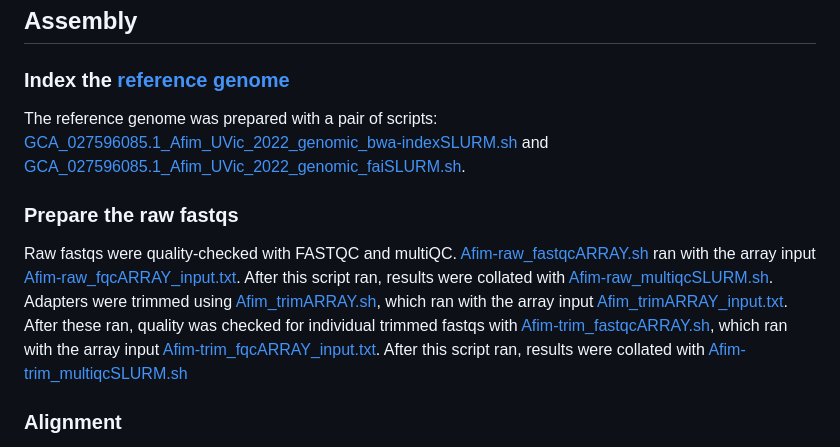
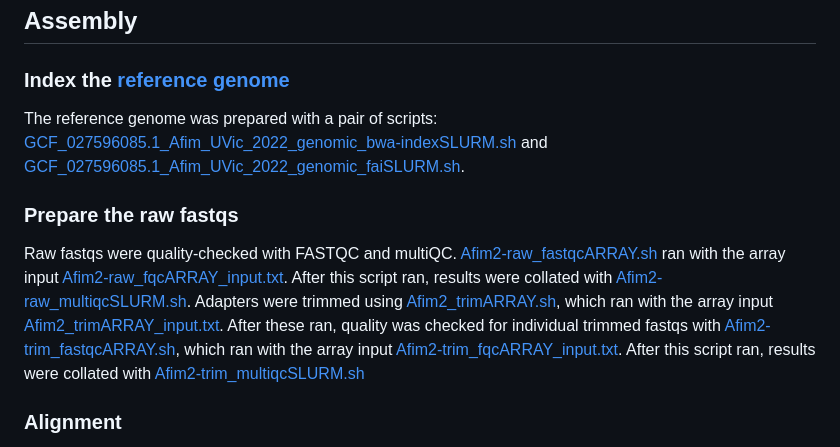
Before and after one commit to letimm/sablefish_lcWGS, a Markdown page: README.md, the part around the change. GitHub-like rendering.

Commit message:
Update Assembly
reflect new genome

```diff
--- a/README.md
+++ b/README.md
@@ -2,14 +2,14 @@
 
 ## Assembly
 ### Index the [reference genome](https://ftp.ncbi.nlm.nih.gov/genomes/all/GCF/027/596/085/GCF_027596085.1_Afim_UVic_2022/GCF_027596085.1_Afim_UVic_2022_genomic.fna.gz)
-The reference genome was prepared with a pair of scripts: [GCA_027596085.1_Afim_UVic_2022_genomic_bwa-indexSLURM.sh](https://github.com/letimm/sablefish_lcWGS/blob/main/scripts/GCA_027596085.1_Afim_UVic_2022_genomic_bwa-indexSLURM.sh) and [GCA_027596085.1_Afim_UVic_2022_genomic_faiSLURM.sh](https://github.com/letimm/sablefish_lcWGS/blob/main/scripts/GCA_027596085.1_Afim_UVic_2022_genomic_faiSLURM.sh).
+The reference genome was prepared with a pair of scripts: [GCF_027596085.1_Afim_UVic_2022_genomic_bwa-indexSLURM.sh](https://github.com/letimm/sablefish_lcWGS/blob/main/scripts/GCF_027596085.1_Afim_UVic_2022_genomic_bwa-indexSLURM.sh) and [GCF_027596085.1_Afim_UVic_2022_genomic_faiSLURM.sh](https://github.com/letimm/sablefish_lcWGS/blob/main/scripts/GCF_027596085.1_Afim_UVic_2022_genomic_faiSLURM.sh).
 
 ### Prepare the raw fastqs
-Raw fastqs were quality-checked with FASTQC and multiQC. [Afim-raw_fastqcARRAY.sh](https://github.com/letimm/sablefish_lcWGS/blob/main/scripts/Afim-raw_fastqcARRAY.sh) ran with the array input [Afim-raw_fqcARRAY_input.txt](https://github.com/letimm/sablefish_lcWGS/blob/main/scripts/Afim-raw_fqcARRAY_input.txt).
-After this script ran, results were collated with [Afim-raw_multiqcSLURM.sh](https://github.com/letimm/sablefish_lcWGS/blob/main/scripts/Afim-raw_multiqcSLURM.sh).
-Adapters were trimmed using [Afim_trimARRAY.sh](https://github.com/letimm/sablefish_lcWGS/blob/main/scripts/Afim_trimARRAY.sh), which ran with the array input [Afim_trimARRAY_input.txt](https://github.com/letimm/sablefish_lcWGS/blob/main/scripts/Afim_trimARRAY_input.txt).
-After these ran, quality was checked for individual trimmed fastqs with [Afim-trim_fastqcARRAY.sh](https://github.com/letimm/sablefish_lcWGS/blob/main/scripts/Afim-trim_fastqcARRAY.sh), which ran with the array input [Afim-trim_fqcARRAY_input.txt](https://github.com/letimm/sablefish_lcWGS/blob/main/scripts/Afim-trim_fqcARRAY_input.txt).
-After this script ran, results were collated with [Afim-trim_multiqcSLURM.sh](https://github.com/letimm/sablefish_lcWGS/blob/main/scripts/Afim-trim_multiqcSLURM.sh)
+Raw fastqs were quality-checked with FASTQC and multiQC. [Afim2-raw_fastqcARRAY.sh](https://github.com/letimm/sablefish_lcWGS/blob/main/scripts/Afim2-raw_fastqcARRAY.sh) ran with the array input [Afim2-raw_fqcARRAY_input.txt](https://github.com/letimm/sablefish_lcWGS/blob/main/scripts/Afim2-raw_fqcARRAY_input.txt).
+After this script ran, results were collated with [Afim2-raw_multiqcSLURM.sh](https://github.com/letimm/sablefish_lcWGS/blob/main/scripts/Afim2-raw_multiqcSLURM.sh).
+Adapters were trimmed using [Afim2_trimARRAY.sh](https://github.com/letimm/sablefish_lcWGS/blob/main/scripts/Afim2_trimARRAY.sh), which ran with the array input [Afim2_trimARRAY_input.txt](https://github.com/letimm/sablefish_lcWGS/blob/main/scripts/Afim2_trimARRAY_input.txt).
+After these ran, quality was checked for individual trimmed fastqs with [Afim2-trim_fastqcARRAY.sh](https://github.com/letimm/sablefish_lcWGS/blob/main/scripts/Afim2-trim_fastqcARRAY.sh), which ran with the array input [Afim2-trim_fqcARRAY_input.txt](https://github.com/letimm/sablefish_lcWGS/blob/main/scripts/Afim2-trim_fqcARRAY_input.txt).
+After this script ran, results were collated with [Afim2-trim_multiqcSLURM.sh](https://github.com/letimm/sablefish_lcWGS/blob/main/scripts/Afim2-trim_multiqcSLURM.sh)
 
 ### Alignment
 Trimmed fastqs were aligned to the reference genome, reads sorted, duplicates removed, and overlaps clipped with the single script [Afim_alignARRAY.sh](https://github.com/letimm/sablefish_lcWGS/blob/main/scripts/Afim_alignARRAY.sh) with the array input [Afim_alignARRAY_input.txt](https://github.com/letimm/sablefish_lcWGS/blob/main/scripts/Afim_alignARRAY_input.txt).
```
